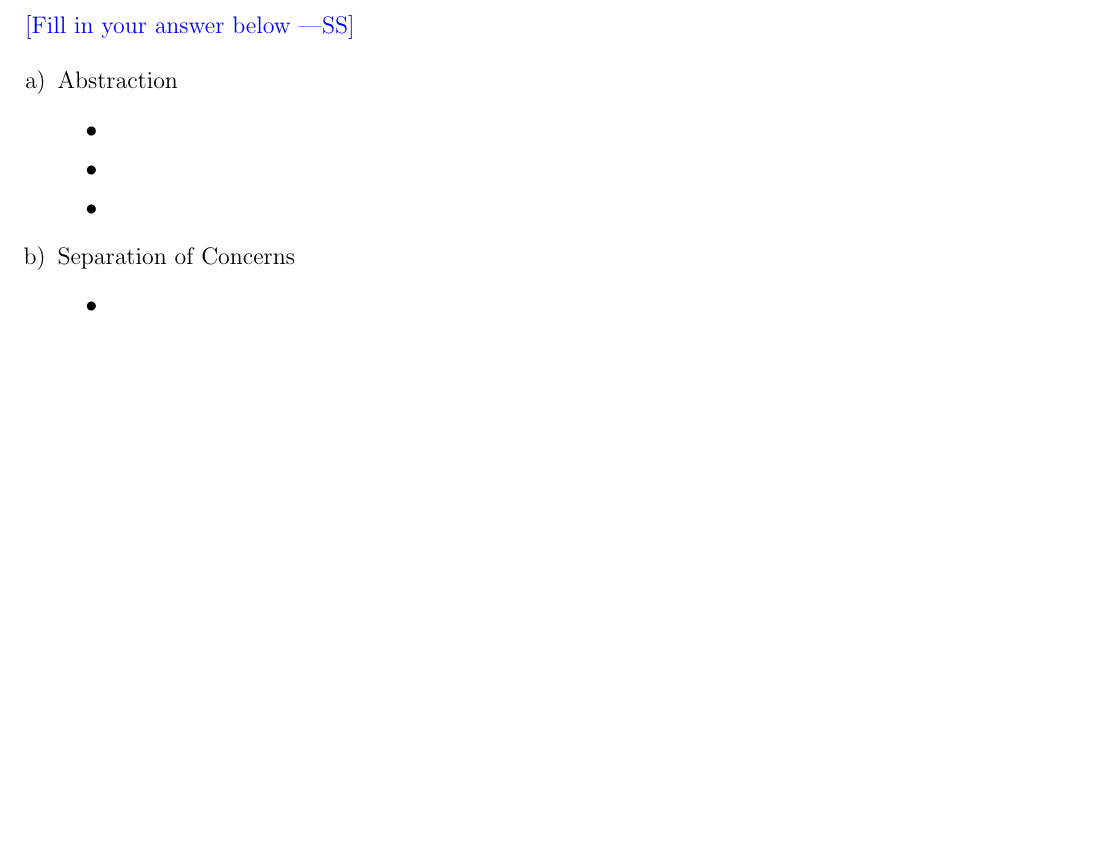
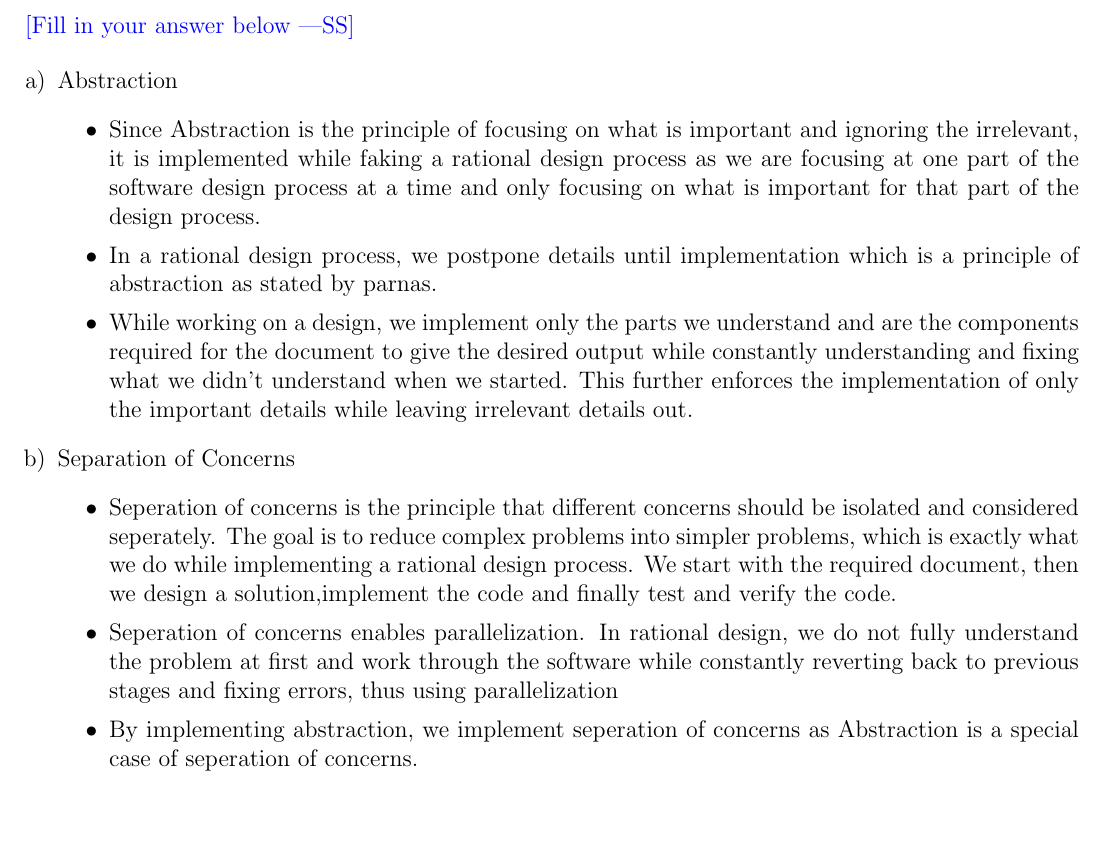
Before and after one commit to hridayjham/A2, a LaTeX problem sheet (Midterm/midterm.tex): part of page 3 of 15, cut so that both start at the same text, the shorter picture padded with empty space. Compiled offline with pdfLaTeX.

Commit message:
Added Answer 1

```diff
--- a/Midterm/midterm.tex
+++ b/Midterm/midterm.tex
@@ -140,15 +140,28 @@ documentation, and/or Parnas's principles.
 \begin{enumerate}[a)]
 \item Abstraction
   \begin{itemize}
-  \item
-  \item
-  \item
+  \item Since Abstraction is the principle of focusing on what is important and ignoring the irrelevant, it is implemented while faking
+  a rational design process as we are focusing at one part of the software design process at a time and only focusing on what is important
+  for that part of the design process.
+
+  \item In a rational design process, we postpone details until implementation which is a principle of abstraction as stated by parnas.
+
+  \item While working on a design, we implement only the parts we understand and are the components required for the document to give the
+  desired output while constantly understanding and fixing what we didn't understand when we started. This further enforces the implementation
+  of only the important details while leaving irrelevant details out.
+
   \end{itemize}
 \item Separation of Concerns
   \begin{itemize}
-  \item
-  \item
-  \item
+  \item Seperation of concerns is the principle that different concerns should be isolated and considered seperately. The goal is to reduce
+  complex problems into simpler problems, which is exactly what we do while implementing a rational design process. We start with the required
+  document, then we design a solution,implement the code and finally test and verify the code.
+
+  \item Seperation of concerns enables parallelization. In rational design, we do not fully understand the problem at first and work through
+  the software while constantly reverting back to previous stages and fixing errors, thus using parallelization
+
+  \item By implementing abstraction, we implement seperation of concerns as Abstraction is a special case of seperation of concerns.
+
   \end{itemize}
 \end{enumerate}
 
```
